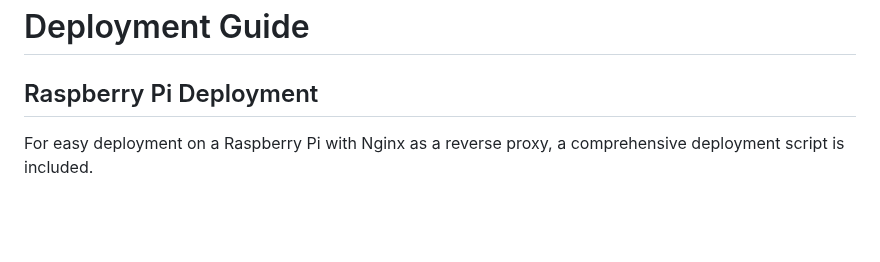
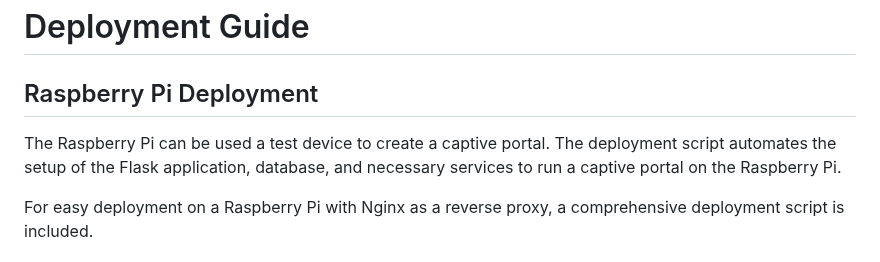
Before and after one commit to brianbirir/captive-portal-platform, a Markdown page: docs/deployment.md, the part around the change. GitHub-like rendering; blank space fills up the shorter version.

```diff
--- a/docs/deployment.md
+++ b/docs/deployment.md
@@ -1,6 +1,8 @@
 # Deployment Guide
 
 ## Raspberry Pi Deployment
+
+The Raspberry Pi can be used a test device to create a captive portal. The deployment script automates the setup of the Flask application, database, and necessary services to run a captive portal on the Raspberry Pi.
 
 For easy deployment on a Raspberry Pi with Nginx as a reverse proxy, a comprehensive deployment script is included.
 
```
